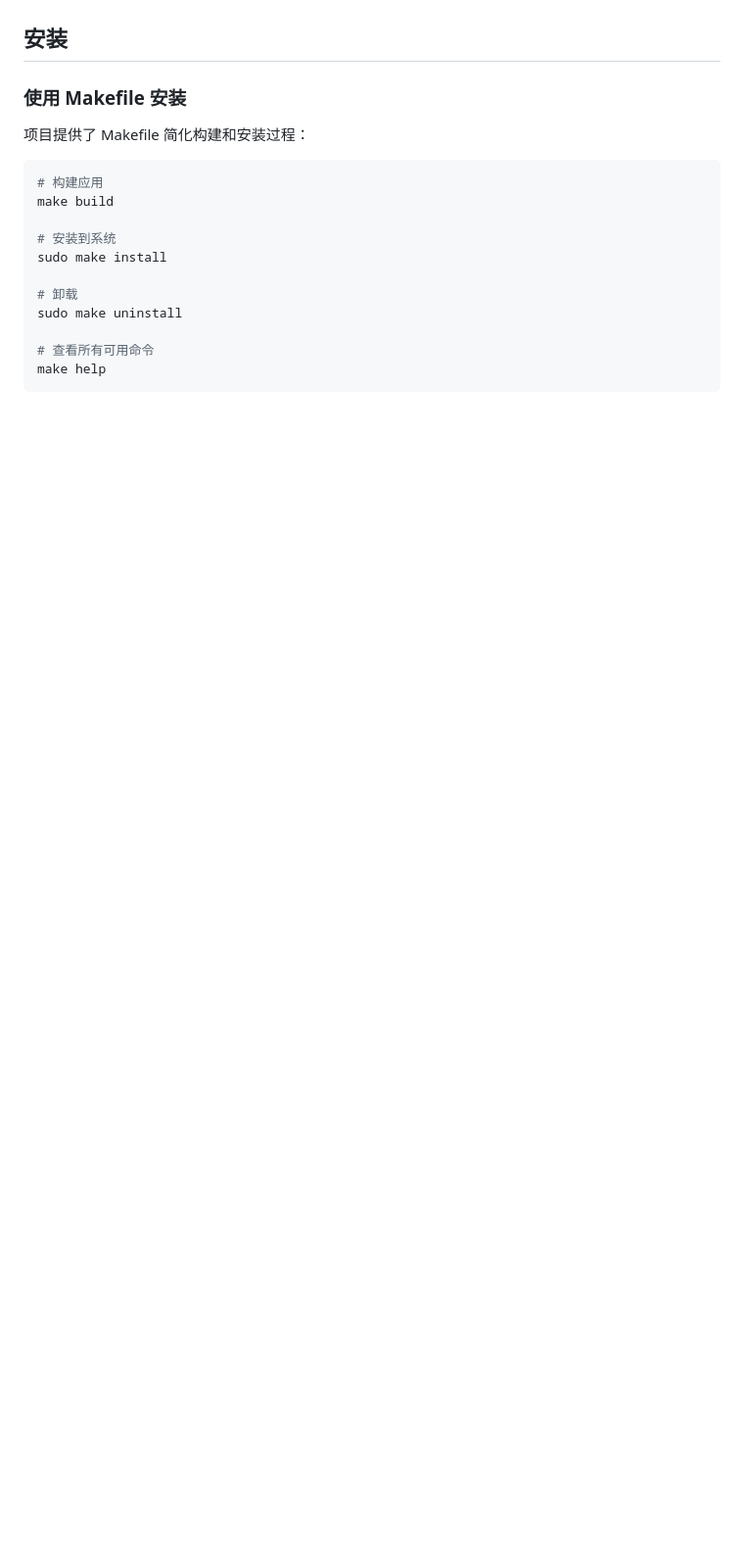
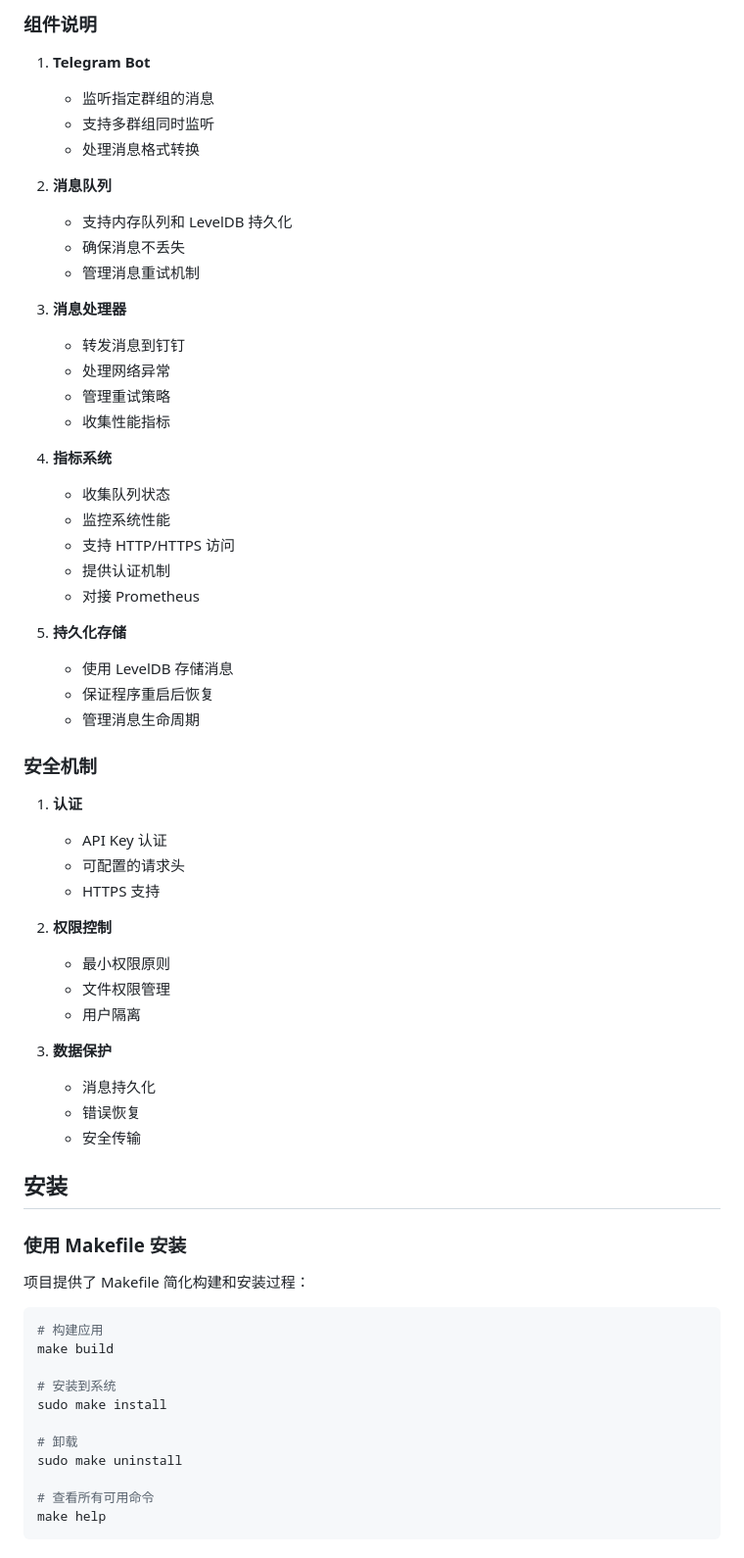
Before and after one commit to bytebitgo/tg-forward-to-xx, a Markdown page: README.md, the part around the change printed below. Shown: that part at 98% size. GitHub-like rendering; blank space fills up the shorter version.

```diff
--- a/README.md
+++ b/README.md
@@ -18,3 +136,49 @@
+### 组件说明
+
+1. **Telegram Bot**
+   - 监听指定群组的消息
+   - 支持多群组同时监听
+   - 处理消息格式转换
+
+2. **消息队列**
+   - 支持内存队列和 LevelDB 持久化
+   - 确保消息不丢失
+   - 管理消息重试机制
+
+3. **消息处理器**
+   - 转发消息到钉钉
+   - 处理网络异常
+   - 管理重试策略
+   - 收集性能指标
+
+4. **指标系统**
+   - 收集队列状态
+   - 监控系统性能
+   - 支持 HTTP/HTTPS 访问
+   - 提供认证机制
+   - 对接 Prometheus
+
+5. **持久化存储**
+   - 使用 LevelDB 存储消息
+   - 保证程序重启后恢复
+   - 管理消息生命周期
+
+### 安全机制
+
+1. **认证**
+   - API Key 认证
+   - 可配置的请求头
+   - HTTPS 支持
+
+2. **权限控制**
+   - 最小权限原则
+   - 文件权限管理
+   - 用户隔离
+
+3. **数据保护**
+   - 消息持久化
+   - 错误恢复
+   - 安全传输
 
 ## 安装
 
```
Also changed, not shown: other parts of README.md (+118 -56 lines).
